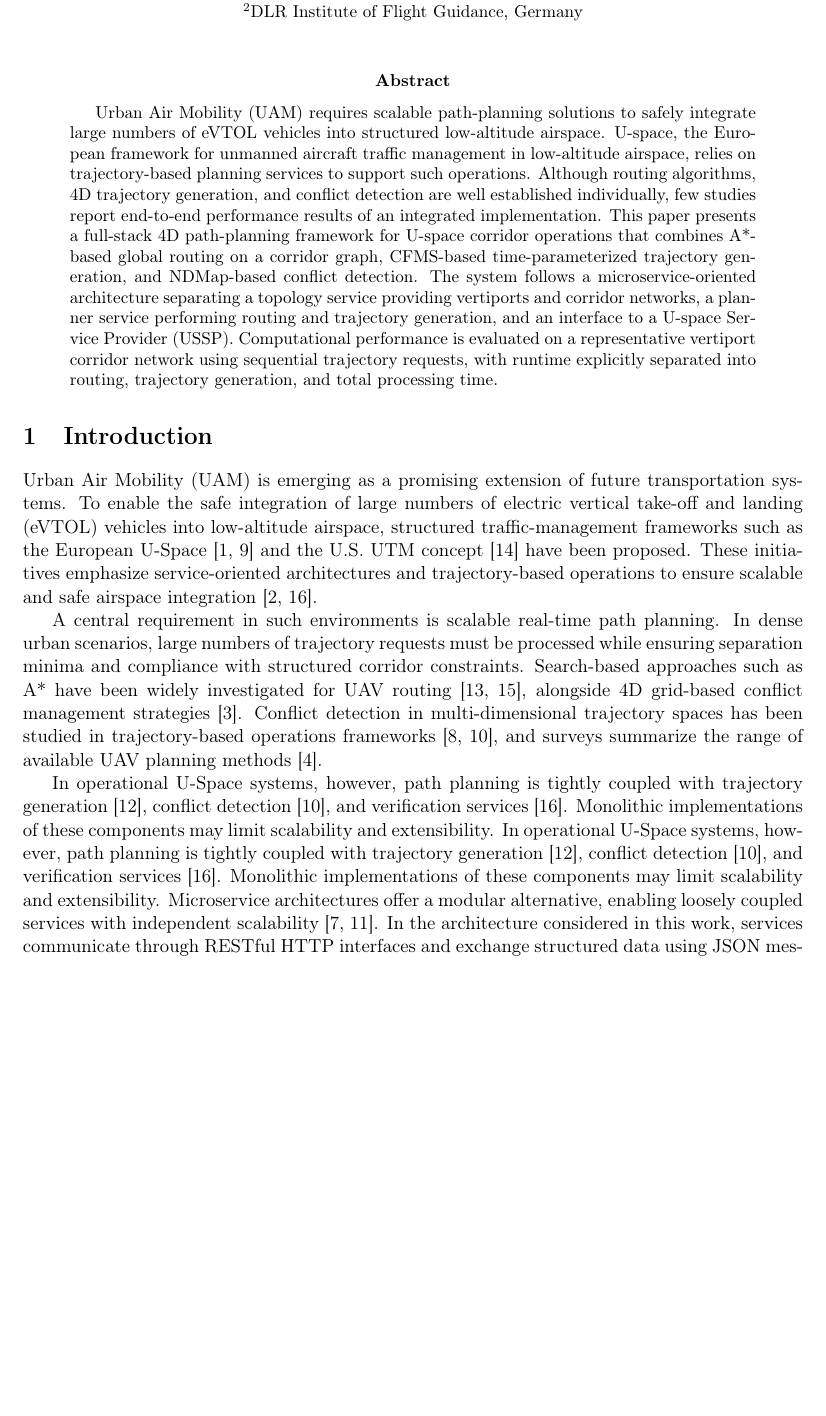
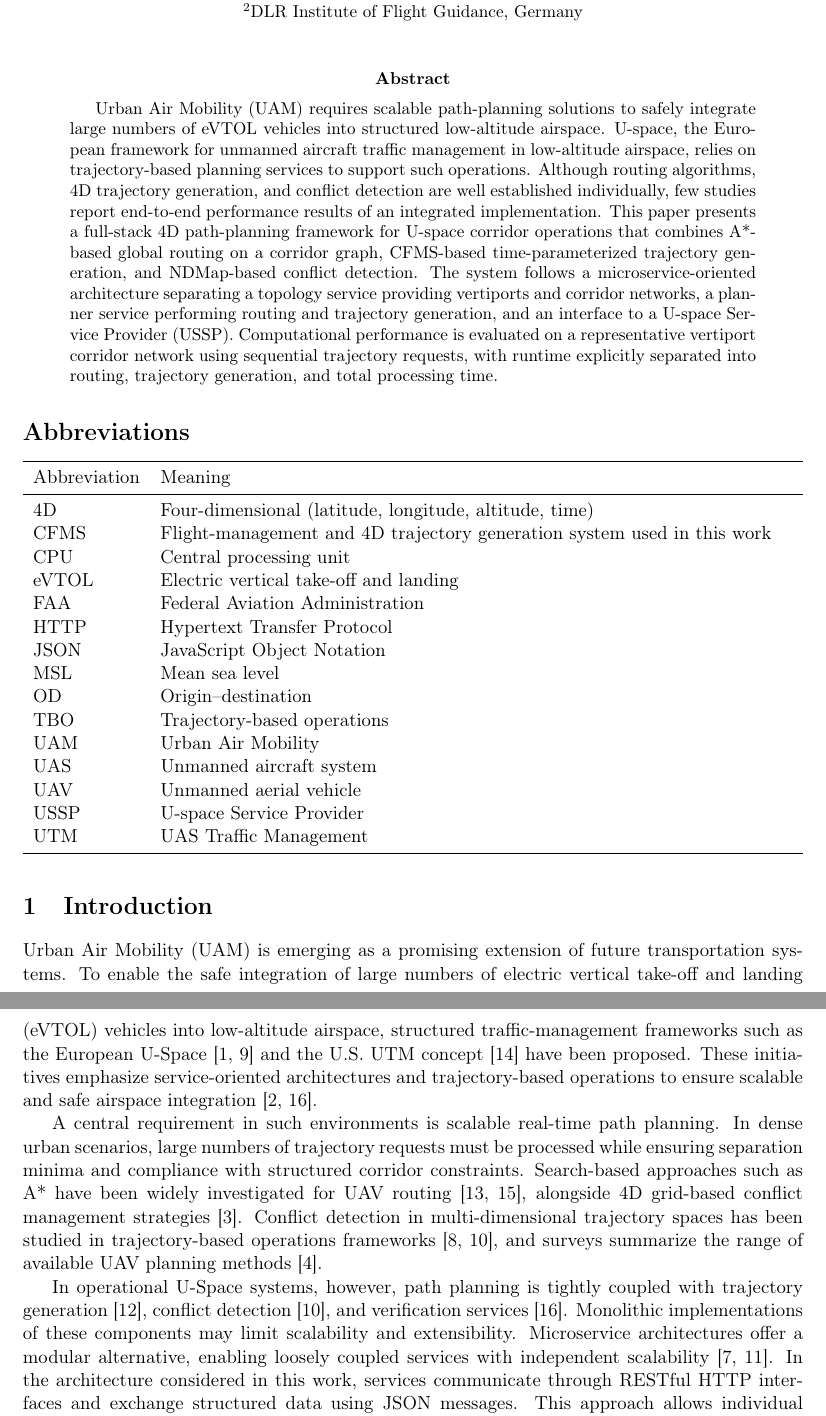
Before and after one commit to sukhbirsingh81/acc-paper, a LaTeX paper (main.tex, which reads content/abbreviations.tex, content/introduction.tex): part of page 1 of 9 before the commit and two parts of pages 1 and 2 of 9 after it, the two joined at a grey line, cut so that both start at the same text, the shorter picture padded with empty space. Compiled offline with pdfLaTeX.

Commit message:
Add abbreviations input and fix main.tex structure

```diff
--- /dev/null
+++ b/content/abbreviations.tex
@@ -0,0 +1,23 @@
+\section*{Abbreviations}
+
+\begin{tabularx}{\textwidth}{lX}
+    \toprule
+    Abbreviation & Meaning \\
+    \midrule
+    4D & Four-dimensional (latitude, longitude, altitude, time) \\
+    CFMS & Flight-management and 4D trajectory generation system used in this work \\
+    CPU & Central processing unit \\
+    eVTOL & Electric vertical take-off and landing \\
+    FAA & Federal Aviation Administration \\
+    HTTP & Hypertext Transfer Protocol \\
+    JSON & JavaScript Object Notation \\
+    MSL & Mean sea level \\
+    OD & Origin--destination \\
+    TBO & Trajectory-based operations \\
+    UAM & Urban Air Mobility \\
+    UAS & Unmanned aircraft system \\
+    UAV & Unmanned aerial vehicle \\
+    USSP & U-space Service Provider \\
+    UTM & UAS Traffic Management \\
+    \bottomrule
+\end{tabularx}
--- a/content/introduction.tex
+++ b/content/introduction.tex
@@ -5,7 +5,7 @@ Urban Air Mobility (UAM) is emerging as a promising extension of future transpor
 
 A central requirement in such environments is scalable real-time path planning. In dense urban scenarios, large numbers of trajectory requests must be processed while ensuring separation minima and compliance with structured corridor constraints. Search-based approaches such as A* have been widely investigated for UAV routing~\cite{sahawneh2016_3d_path_planning,a_star_2d3d_comparison_utm}, alongside 4D grid-based conflict management strategies~\cite{acevedo_4d_grids_u_space}. Conflict detection in multi-dimensional trajectory spaces has been studied in trajectory-based operations frameworks~\cite{NDMap,enea_porretta_4d_tbo_comparison}, and surveys summarize the range of available UAV planning methods~\cite{ahmad2023_uav_path_planning_survey}.
 
-In operational U-Space systems, however, path planning is tightly coupled with trajectory generation~\cite{morscheck2021cfms}, conflict detection~\cite{NDMap}, and verification services~\cite{sesar_conops_2019}. Monolithic implementations of these components may limit scalability and extensibility. In operational U-Space systems, however, path planning is tightly coupled with trajectory generation~\cite{morscheck2021cfms}, conflict detection~\cite{NDMap}, and verification services~\cite{sesar_conops_2019}. Monolithic implementations of these components may limit scalability and extensibility. Microservice architectures offer a modular alternative, enabling loosely coupled services with independent scalability~\cite{dragoni2017microservices,matlekovic2020uav}. In the architecture considered in this work, services communicate through RESTful HTTP interfaces and exchange structured data using JSON messages. This approach allows individual components—such as topology services, planning services, and authorization interfaces—to be deployed and scaled independently while maintaining clear interface boundaries. Nevertheless, quantitative evaluations of integrated, microservice-based U-Space planning systems remain limited, particularly with respect to latency and scalability under traffic load.
+In operational U-Space systems, however, path planning is tightly coupled with trajectory generation~\cite{morscheck2021cfms}, conflict detection~\cite{NDMap}, and verification services~\cite{sesar_conops_2019}. Monolithic implementations of these components may limit scalability and extensibility. Microservice architectures offer a modular alternative, enabling loosely coupled services with independent scalability~\cite{dragoni2017microservices,matlekovic2020uav}. In the architecture considered in this work, services communicate through RESTful HTTP interfaces and exchange structured data using JSON messages. This approach allows individual components---such as topology services, planning services, and authorization interfaces---to be deployed and scaled independently while maintaining clear interface boundaries. Nevertheless, quantitative evaluations of integrated, microservice-based U-Space planning systems remain limited, particularly with respect to latency and scalability under traffic load.
 
 This paper presents a microservice-oriented path-planning architecture and evaluates its baseline computational performance. The system integrates (i) a global A*-based planner, (ii) a 4D trajectory-generation pipeline incorporating vehicle and temporal constraints, and (iii) an embedded conflict-detection mechanism inspired by multi-dimensional trajectory management concepts~\cite{NDMap,morscheck2021cfms}. A CesiumJS-based frontend enables interactive visualization of time-dependent trajectories~\cite{cesiumjs_software}.
 
--- a/main.tex
+++ b/main.tex
@@ -44,6 +44,8 @@ Bianca Isabella Schuchardt$^{2}$ \\[6pt]
 Urban Air Mobility (UAM) requires scalable path-planning solutions to safely integrate large numbers of eVTOL vehicles into structured low-altitude airspace. U-space, the European framework for unmanned aircraft traffic management in low-altitude airspace, relies on trajectory-based planning services to support such operations. Although routing algorithms, 4D trajectory generation, and conflict detection are well established individually, few studies report end-to-end performance results of an integrated implementation. This paper presents a full-stack 4D path-planning framework for U-space corridor operations that combines A*-based global routing on a corridor graph, CFMS-based time-parameterized trajectory generation, and NDMap-based conflict detection. The system follows a microservice-oriented architecture separating a topology service providing vertiports and corridor networks, a planner service performing routing and trajectory generation, and an interface to a U-space Service Provider (USSP). Computational performance is evaluated on a representative vertiport corridor network using sequential trajectory requests, with runtime explicitly separated into routing, trajectory generation, and total processing time.
 \end{abstract}
 
+\input{content/abbreviations}
+
 % ---------- Content ----------
 \input{content/introduction}
 \input{content/related_work}
```
